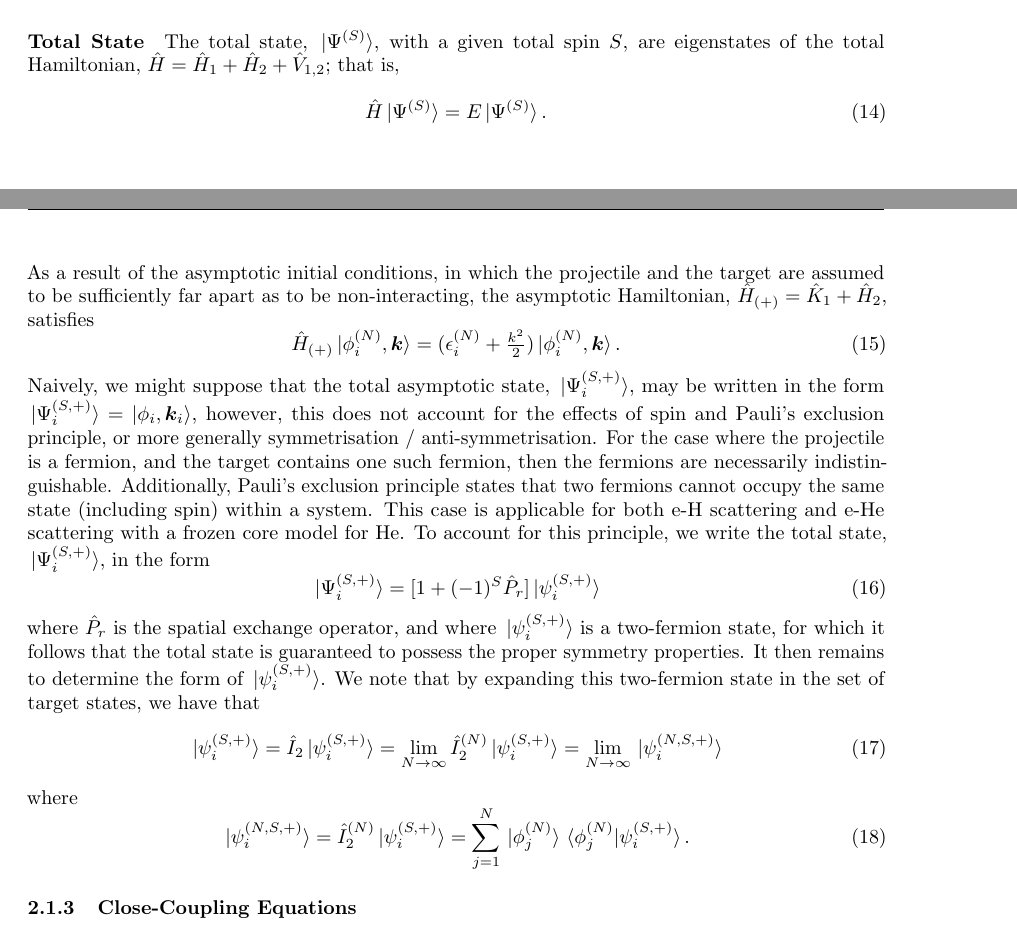
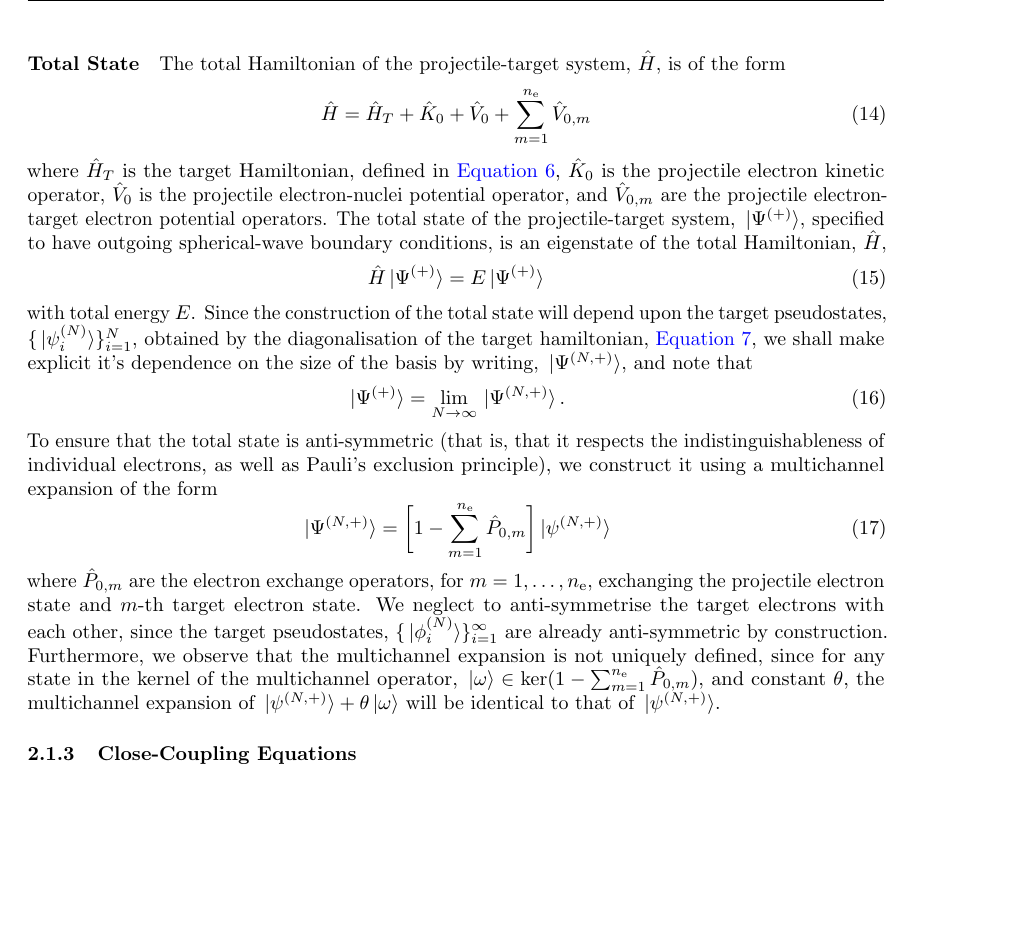
Before and after one commit to dgsaf/phys4001-literature-review, a LaTeX document (phys4001_literature_review.tex, which reads base.sty): two parts of pages 6 and 7 of 10 before the commit and part of page 7 of 10 after it, the two joined at a grey line, cut at the place of the change, the shorter picture padded with empty space. Compiled offline with pdfLaTeX.

Commit message:
[UPDATE] theory:p-t system

```diff
--- a/base.sty
+++ b/base.sty
@@ -50,7 +50,7 @@
 \hypersetup{
     linktocpage,
     colorlinks=true,
-    linkcolor=green,
+    linkcolor=blue,
     final
 }
 
--- a/phys4001_literature_review.tex
+++ b/phys4001_literature_review.tex
@@ -382,96 +388,78 @@ in the limit as $N \to \infty$; that is,
 
 \paragraph{Total State}
 
-The total state, $\ket*{\Psi^{\lr{S}}}$, with a given total spin $S$, are
-eigenstates of the total Hamiltonian,
-$\hat{H} = \hat{H}_{1} + \hat{H}_{2} + \hat{V}_{1, 2}$; that is,
+The total Hamiltonian of the projectile-target system, $\hat{H}$, is of the form
 \begin{equation}
   \label{eq:total-hamiltonian}
   \hat{H}
-  \ket*{\Psi^{\lr{S}}}
+  =
+  \hat{H}_{T}
+  +
+  \hat{K}_{0}
+  +
+  \hat{V}_{0}
+  +
+  \sum_{m = 1}^{n_{\mathrm{e}}}
+  \hat{V}_{0, m}
+\end{equation}
+where $\hat{H}_{T}$ is the target Hamiltonian, defined in
+\autoref{eq:target-hamiltonian}, $\hat{K}_{0}$ is the projectile electron
+kinetic operator, $\hat{V}_{0}$ is the projectile electron-nuclei potential
+operator, and $\hat{V}_{0, m}$ are the projectile electron-target electron
+potential operators.
+The total state of the projectile-target system, $\ket*{\Psi^{\lr{+}}}$,
+specified to have outgoing spherical-wave boundary conditions, is an eigenstate
+of the total Hamiltonian, $\hat{H}$,
+\begin{equation}
+  \label{eq:total-state}
+  \hat{H}
+  \ket*{\Psi^{\lr{+}}}
   =
   E
-  \ket*{\Psi^{\lr{S}}}
+  \ket*{\Psi^{\lr{+}}}
+\end{equation}
+with total energy $E$.
+Since the construction of the total state will depend upon the target
+pseudostates, $\lrset{\ket*{\psi_{i}^{\lr{N}}}}_{i = 1}^{N}$, obtained by the
+diagonalisation of the target hamiltonian, \autoref{eq:target-states}, we shall
+make explicit it's dependence on the size of the basis by writing,
+$\ket*{\Psi^{\lr{N, +}}}$, and note that
+\begin{equation}
+  \label{eq:total-state-expansion}
+  \ket*{\Psi^{\lr{+}}}
+  =
+  \lim_{N \to \infty}
+  \ket*{\Psi^{\lr{N, +}}}
   .
 \end{equation}
-As a result of the asymptotic initial conditions, in which the projectile and
-the target are assumed to be sufficiently far apart as to be non-interacting,
-the asymptotic Hamiltonian, $\hat{H}_{\lr{+}} = \hat{K}_{1} + \hat{H}_{2}$,
-satisfies
+To ensure that the total state is anti-symmetric (that is, that it respects the
+indistinguishableness of individual electrons, as well as Pauli's exclusion
+principle), we construct it using a multichannel expansion of the form
 \begin{equation}
-  \label{eq:total-asymptotic-hamiltonian}
-  \hat{H}_{\lr{+}}
-  \ket*{\phi_{i}^{\lr{N}}, \boldsymbol{k}}
+  \label{eq:total-state-multichannel}
+  \ket*{\Psi^{\lr{N, +}}}
   =
-  \lr
-  {
-    \epsilon_{i}^{\lr{N}}
-    +
-    \tfrac{k^{2}}{2}
-  }
-  \ket*{\phi_{i}^{\lr{N}}, \boldsymbol{k}}
-  .
-\end{equation}
-Naively, we might suppose that the total asymptotic state,
-$\ket*{\Psi_{i}^{\lr{S, +}}}$, may be written in the form
-$\ket*{\Psi_{i}^{\lr{S, +}}} = \ket{\phi_{i}, \boldsymbol{k}_{i}}$,
-however, this does not account for the effects of spin and Pauli's exclusion
-principle, or more generally symmetrisation / anti-symmetrisation.
-For the case where the projectile is a fermion, and the target contains one such
-fermion, then the fermions are necessarily indistinguishable.
-Additionally, Pauli's exclusion principle states that two fermions cannot occupy
-the same state (including spin) within a system.
-This case is applicable for both e-H scattering and e-He scattering with a
-frozen core model for He.
-To account for this principle, we write the total state,
-$\ket*{\Psi_{i}^{\lr{S, +}}}$, in the form
-\begin{equation}
-  \label{eq:total-state-symmetrisation}
-  \ket*{\Psi_{i}^{\lr{S, +}}}
-  =
-  \lrsq
+  \lrsq[\bigg]
   {
     1
-    +
-    \lr{-1}^{S}
-    \hat{P}_{r}
+    -
+    \sum_{m = 1}^{n_{\mathrm{e}}}
+    \hat{P}_{0, m}
   }
-  \ket*{\psi_{i}^{\lr{S, +}}}
+  \ket*{\psi^{\lr{N, +}}}
 \end{equation}
-where $\hat{P}_{r}$ is the spatial exchange operator, and where
-$\ket*{\psi_{i}^{\lr{S, +}}}$ is a two-fermion state, for which it follows that
-the total state is guaranteed to possess the proper symmetry properties.
-It then remains to determine the form of $\ket*{\psi_{i}^{\lr{S, +}}}$.
-We note that by expanding this two-fermion state in the set of target states, we
-have that
-\begin{equation}
-  \label{eq:target-expansion}
-  \ket*{\psi_{i}^{\lr{S, +}}}
-  =
-  \hat{I}_{2}
-  \ket*{\psi_{i}^{\lr{S, +}}}
-  =
-  \lim_{N \to \infty}
-  \hat{I}_{2}^{\lr{N}}
-  \ket*{\psi_{i}^{\lr{S, +}}}
-  =
-  \lim_{N \to \infty}
-  \ket*{\psi_{i}^{\lr{N, S, +}}}
-\end{equation}
-where
-\begin{equation}
-  \label{eq:target-expansion-2}
-  \ket*{\psi_{i}^{\lr{N, S, +}}}
-  =
-  \hat{I}_{2}^{\lr{N}}
-  \ket*{\psi_{i}^{\lr{S, +}}}
-  =
-  \sum_{j = 1}^{N}
-  \ket*{\phi_{j}^{\lr{N}}}
-  \bra*{\phi_{j}^{\lr{N}}}
-  \ket*{\psi_{i}^{\lr{S, +}}}
-  .
-\end{equation}
+where $\hat{P}_{0, m}$ are the electron exchange operators, for
+$m = 1, \dotsc, n_{\mathrm{e}}$, exchanging the projectile electron state and
+$m$-th target electron state.
+We neglect to anti-symmetrise the target electrons with each other, since the
+target pseudostates, $\lrset{\ket*{\phi_{i}^{\lr{N}}}}_{i = 1}^{\infty}$ are
+already anti-symmetric by construction.
+Furthermore, we observe that the multichannel expansion is not uniquely defined,
+since for any state in the kernel of the multichannel operator,
+$\ket*{\omega} \in \ker\lr{1 - \sum_{m = 1}^{n_{\mathrm{e}}}\hat{P}_{0, m}}$,
+and constant $\theta$, the multichannel expansion of
+$\ket*{\psi^{\lr{N, +}}} + \theta\ket*{\omega}$ will be identical to that of
+$\ket*{\psi^{\lr{N, +}}}$.
 
 \subsubsection{Close-Coupling Equations}
 \label{sec:cc-equations}
```
Also changed, not shown: phys4001_literature_review.pdf, phys4001_literature_review.tex (74 more changed lines).
